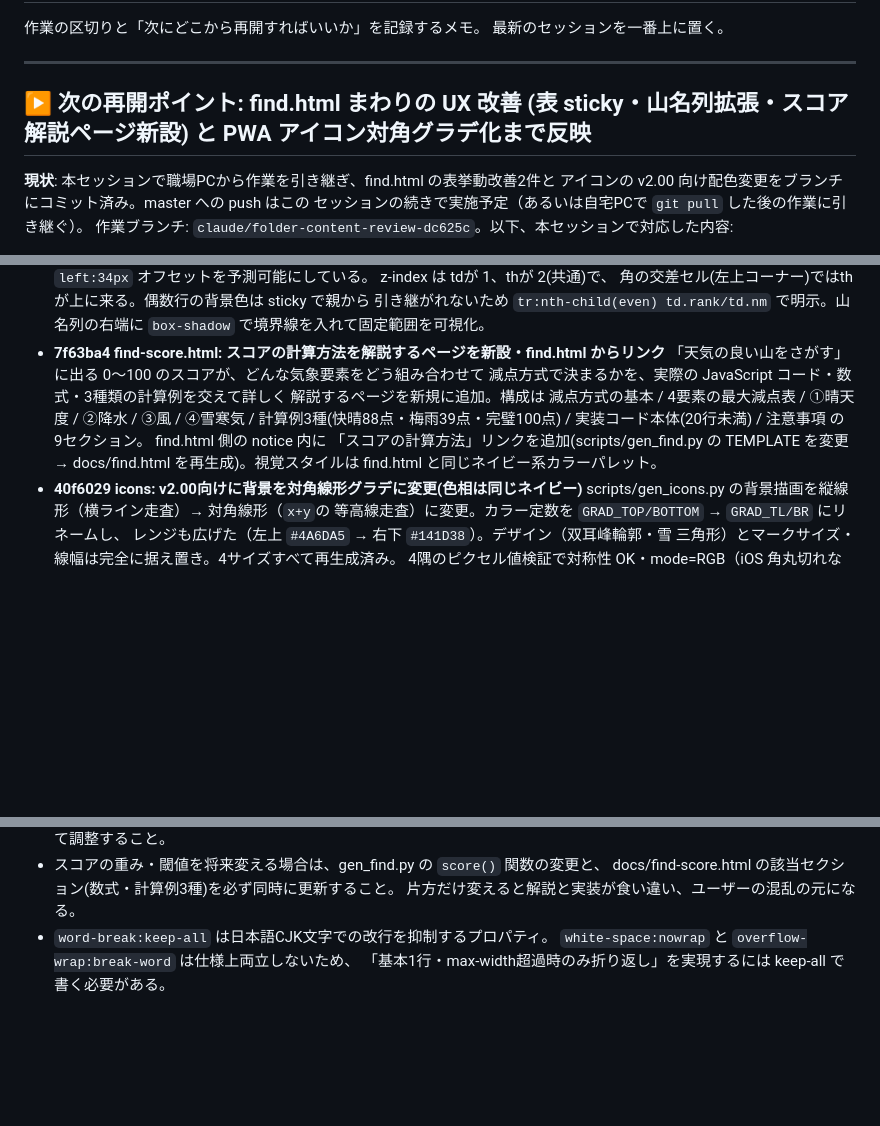
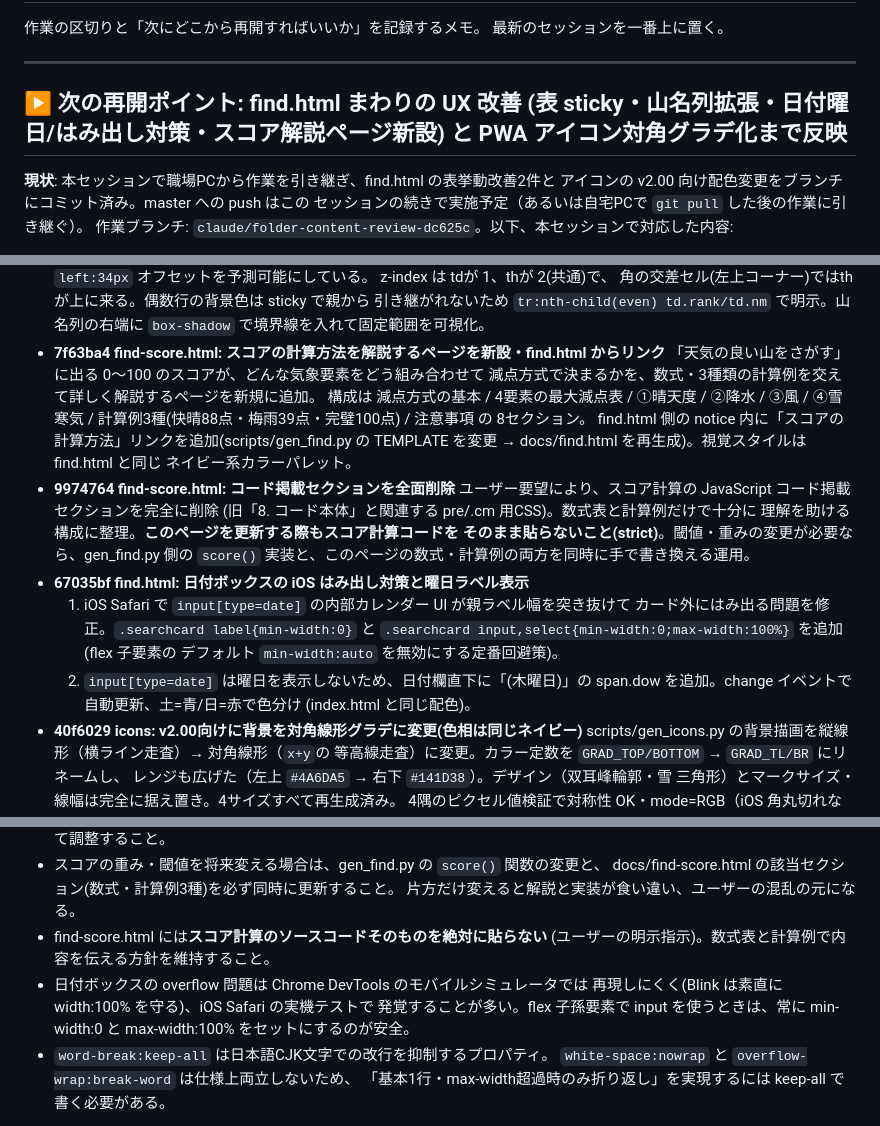
Before and after one commit to HALab18/sangaku-yohou2, a Markdown page: DEVLOG.md, 3 parts joined by grey strips. GitHub-like rendering; blank space fills up the shorter version.

Commit message:
DEVLOG: find-score.html コード削除・日付ボックス修正を再開ポイントに追記
Co-Authored-By: Claude Opus 4.7 <noreply@anthropic.com>

```diff
--- a/DEVLOG.md
+++ b/DEVLOG.md
@@ -5,7 +5,7 @@
 
 ---
 
-## ▶ 次の再開ポイント: find.html まわりの UX 改善 (表 sticky・山名列拡張・スコア解説ページ新設) と PWA アイコン対角グラデ化まで反映
+## ▶ 次の再開ポイント: find.html まわりの UX 改善 (表 sticky・山名列拡張・日付曜日/はみ出し対策・スコア解説ページ新設) と PWA アイコン対角グラデ化まで反映
 
 **現状**: 本セッションで職場PCから作業を引き継ぎ、find.html の表挙動改善2件と
 アイコンの v2.00 向け配色変更をブランチにコミット済み。master への push はこの
@@ -32,12 +32,26 @@
   `box-shadow` で境界線を入れて固定範囲を可視化。
 - **7f63ba4 find-score.html: スコアの計算方法を解説するページを新設・find.html からリンク**
   「天気の良い山をさがす」に出る 0〜100 のスコアが、どんな気象要素をどう組み合わせて
-  減点方式で決まるかを、実際の JavaScript コード・数式・3種類の計算例を交えて詳しく
-  解説するページを新規に追加。構成は 減点方式の基本 / 4要素の最大減点表 / ①晴天度 /
-  ②降水 / ③風 / ④雪寒気 / 計算例3種(快晴88点・梅雨39点・完璧100点) /
-  実装コード本体(20行未満) / 注意事項 の 9セクション。 find.html 側の notice 内に
-  「スコアの計算方法」リンクを追加(scripts/gen_find.py の TEMPLATE を変更 →
-  docs/find.html を再生成)。視覚スタイルは find.html と同じネイビー系カラーパレット。
+  減点方式で決まるかを、数式・3種類の計算例を交えて詳しく解説するページを新規に追加。
+  構成は 減点方式の基本 / 4要素の最大減点表 / ①晴天度 / ②降水 / ③風 / ④雪寒気 /
+  計算例3種(快晴88点・梅雨39点・完璧100点) / 注意事項 の 8セクション。
+  find.html 側の notice 内に「スコアの計算方法」リンクを追加(scripts/gen_find.py の
+  TEMPLATE を変更 → docs/find.html を再生成)。視覚スタイルは find.html と同じ
+  ネイビー系カラーパレット。
+- **9974764 find-score.html: コード掲載セクションを全面削除**
+  ユーザー要望により、スコア計算の JavaScript コード掲載セクションを完全に削除
+  (旧「8. コード本体」と関連する pre/.cm 用CSS)。数式表と計算例だけで十分に
+  理解を助ける構成に整理。**このページを更新する際もスコア計算コードを
+  そのまま貼らないこと(strict)**。閾値・重みの変更が必要なら、gen_find.py 側の
+  `score()` 実装と、このページの数式・計算例の両方を同時に手で書き換える運用。
+- **67035bf find.html: 日付ボックスの iOS はみ出し対策と曜日ラベル表示**
+  1) iOS Safari で `input[type=date]` の内部カレンダー UI が親ラベル幅を突き抜けて
+  カード外にはみ出る問題を修正。`.searchcard label{min-width:0}` と
+  `.searchcard input,select{min-width:0;max-width:100%}` を追加(flex 子要素の
+  デフォルト `min-width:auto` を無効にする定番回避策)。
+  2) `input[type=date]` は曜日を表示しないため、日付欄直下に「(木曜日)」の
+  span.dow を追加。change イベントで自動更新、土=青/日=赤で色分け
+  (index.html と同じ配色)。
 - **40f6029 icons: v2.00向けに背景を対角線形グラデに変更(色相は同じネイビー)**
   scripts/gen_icons.py の背景描画を縦線形（横ライン走査）→ 対角線形（`x+y`の
   等高線走査）に変更。カラー定数を `GRAD_TOP/BOTTOM` → `GRAD_TL/BR` にリネームし、
@@ -60,6 +74,12 @@
 - スコアの重み・閾値を将来変える場合は、gen_find.py の `score()` 関数の変更と、
   docs/find-score.html の該当セクション(数式・計算例3種)を必ず同時に更新すること。
   片方だけ変えると解説と実装が食い違い、ユーザーの混乱の元になる。
+- find-score.html には**スコア計算のソースコードそのものを絶対に貼らない**
+  (ユーザーの明示指示)。数式表と計算例で内容を伝える方針を維持すること。
+- 日付ボックスの overflow 問題は Chrome DevTools のモバイルシミュレータでは
+  再現しにくく(Blink は素直に width:100% を守る)、iOS Safari の実機テストで
+  発覚することが多い。flex 子孫要素で input を使うときは、常に min-width:0 と
+  max-width:100% をセットにするのが安全。
 - `word-break:keep-all` は日本語CJK文字での改行を抑制するプロパティ。
   `white-space:nowrap` と `overflow-wrap:break-word` は仕様上両立しないため、
   「基本1行・max-width超過時のみ折り返し」を実現するには keep-all で書く必要がある。
```
